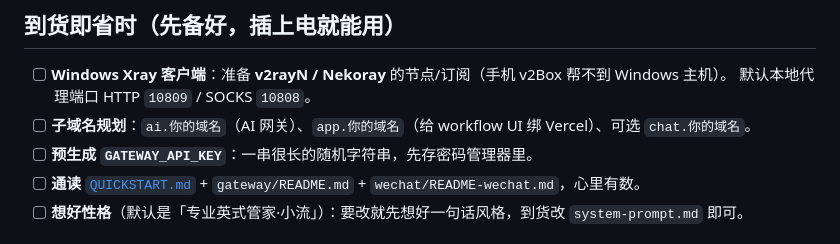
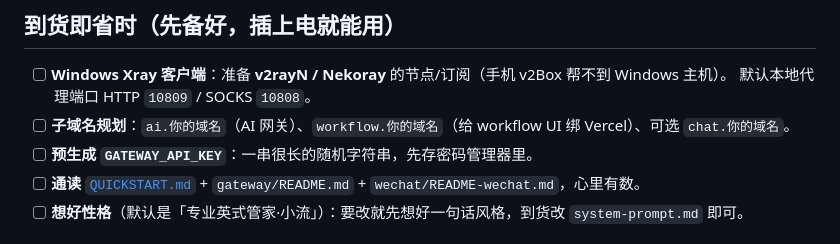
Before and after one commit to yiurenma/workflow, a Markdown page: local-ai-assistant/PREP.md, the part around the change. Rendered like a GitHub page.

```diff
--- a/local-ai-assistant/PREP.md
+++ b/local-ai-assistant/PREP.md
@@ -19,7 +19,7 @@
 ## 到货即省时（先备好，插上电就能用）
 - [ ] **Windows Xray 客户端**：准备 **v2rayN / Nekoray** 的节点/订阅（手机 v2Box 帮不到 Windows 主机）。
       默认本地代理端口 HTTP `10809` / SOCKS `10808`。
-- [ ] **子域名规划**：`ai.你的域名`（AI 网关）、`app.你的域名`（给 workflow UI 绑 Vercel）、可选 `chat.你的域名`。
+- [ ] **子域名规划**：`ai.你的域名`（AI 网关）、`workflow.你的域名`（给 workflow UI 绑 Vercel）、可选 `chat.你的域名`。
 - [ ] **预生成 `GATEWAY_API_KEY`**：一串很长的随机字符串，先存密码管理器里。
 - [ ] **通读** [`QUICKSTART.md`](QUICKSTART.md) + `gateway/README.md` + `wechat/README-wechat.md`，心里有数。
 - [ ] **想好性格**（默认是「专业英式管家·小流」）：要改就先想好一句话风格，到货改 `system-prompt.md` 即可。
```
Also changed, not shown: local-ai-assistant/QUICKSTART-snailnow.md (+4 -4 lines), local-ai-assistant/QUICKSTART.md (+1 -1 lines).
